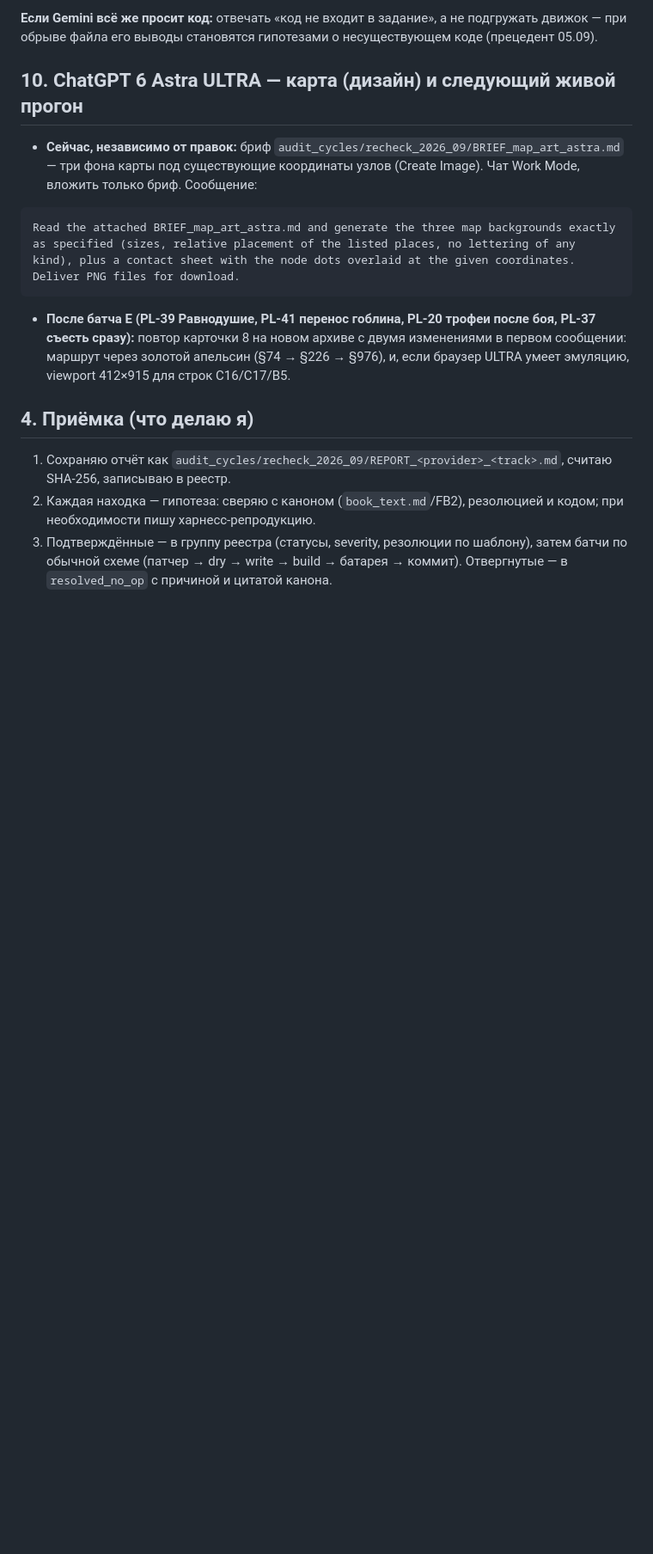
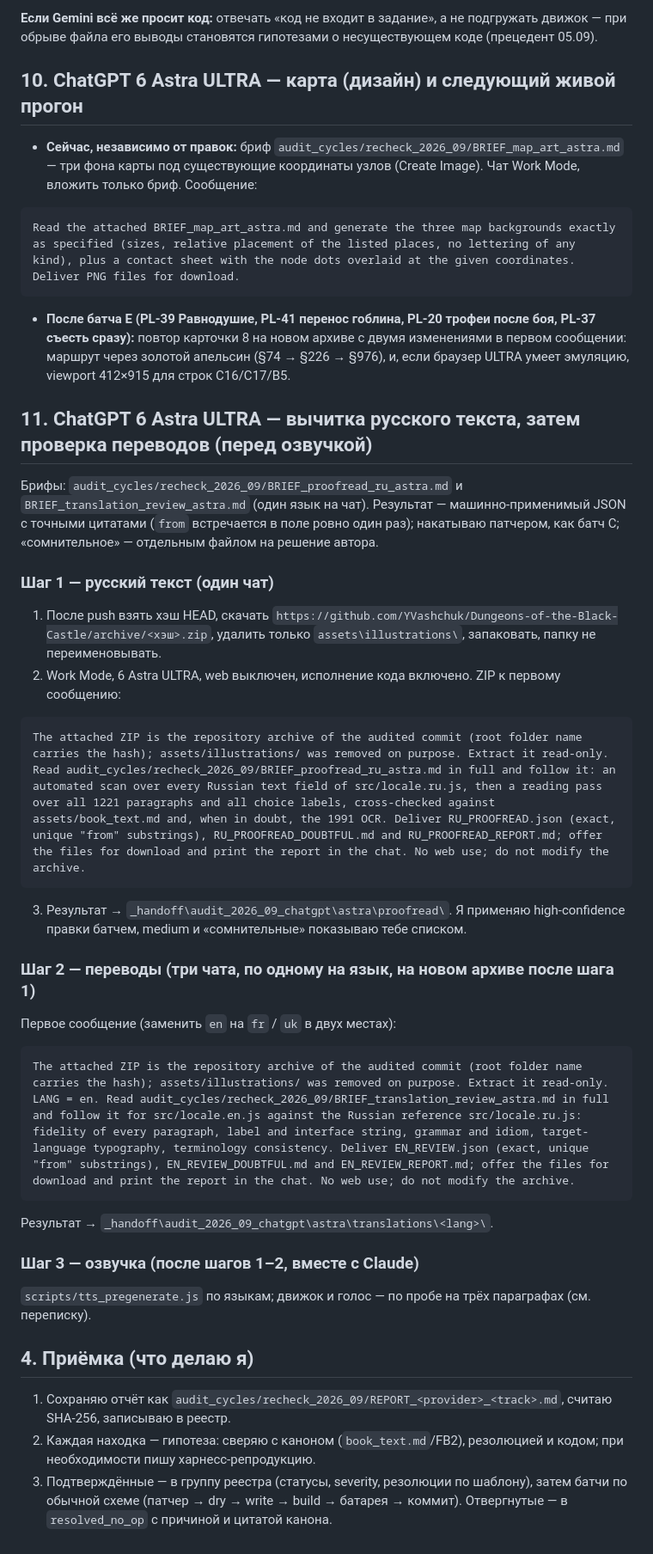
Before and after one commit to YVashchuk/Dungeons-of-the-Black-Castle, a Markdown page: audit_cycles/recheck_2026_09/LAUNCH_CARDS.md, the part around the change. Shown at 86% size. GitHub-like rendering; blank space fills up the shorter version.

Commit message:
docs(audit): briefs for the Russian text proofread and the per-language translation review (machine-applicable JSON fixes) for ChatGPT 6 Astra ULTRA; launch card 11

````diff
--- a/audit_cycles/recheck_2026_09/LAUNCH_CARDS.md
+++ b/audit_cycles/recheck_2026_09/LAUNCH_CARDS.md
@@ -295,6 +295,33 @@ Read the attached BRIEF_map_art_astra.md and generate the three map backgrounds
 - **После батча E (PL-39 Равнодушие, PL-41 перенос гоблина, PL-20 трофеи после боя, PL-37 съесть сразу):** повтор карточки 8 на новом архиве с двумя изменениями в первом сообщении: маршрут через золотой апельсин (§74 → §226 → §976), и, если браузер ULTRA умеет эмуляцию, viewport 412×915 для строк C16/C17/B5.
 
 
+## 11. ChatGPT 6 Astra ULTRA — вычитка русского текста, затем проверка переводов (перед озвучкой)
+
+Брифы: `audit_cycles/recheck_2026_09/BRIEF_proofread_ru_astra.md` и `BRIEF_translation_review_astra.md` (один язык на чат). Результат — машинно-применимый JSON с точными цитатами (`from` встречается в поле ровно один раз); накатываю патчером, как батч C; «сомнительное» — отдельным файлом на решение автора.
+
+### Шаг 1 — русский текст (один чат)
+1. После push взять хэш HEAD, скачать `https://github.com/YVashchuk/Dungeons-of-the-Black-Castle/archive/<хэш>.zip`, удалить только `assets\illustrations\`, запаковать, папку не переименовывать.
+2. Work Mode, 6 Astra ULTRA, web выключен, исполнение кода включено. ZIP к первому сообщению:
+
+```
+The attached ZIP is the repository archive of the audited commit (root folder name carries the hash); assets/illustrations/ was removed on purpose. Extract it read-only. Read audit_cycles/recheck_2026_09/BRIEF_proofread_ru_astra.md in full and follow it: an automated scan over every Russian text field of src/locale.ru.js, then a reading pass over all 1221 paragraphs and all choice labels, cross-checked against assets/book_text.md and, when in doubt, the 1991 OCR. Deliver RU_PROOFREAD.json (exact, unique "from" substrings), RU_PROOFREAD_DOUBTFUL.md and RU_PROOFREAD_REPORT.md; offer the files for download and print the report in the chat. No web use; do not modify the archive.
+```
+
+3. Результат → `_handoff\audit_2026_09_chatgpt\astra\proofread\`. Я применяю high-confidence правки батчем, medium и «сомнительные» показываю тебе списком.
+
+### Шаг 2 — переводы (три чата, по одному на язык, на новом архиве после шага 1)
+Первое сообщение (заменить `en` на `fr` / `uk` в двух местах):
+
+```
+The attached ZIP is the repository archive of the audited commit (root folder name carries the hash); assets/illustrations/ was removed on purpose. Extract it read-only. LANG = en. Read audit_cycles/recheck_2026_09/BRIEF_translation_review_astra.md in full and follow it for src/locale.en.js against the Russian reference src/locale.ru.js: fidelity of every paragraph, label and interface string, grammar and idiom, target-language typography, terminology consistency. Deliver EN_REVIEW.json (exact, unique "from" substrings), EN_REVIEW_DOUBTFUL.md and EN_REVIEW_REPORT.md; offer the files for download and print the report in the chat. No web use; do not modify the archive.
+```
+
+Результат → `_handoff\audit_2026_09_chatgpt\astra\translations\<lang>\`.
+
+### Шаг 3 — озвучка (после шагов 1–2, вместе с Claude)
+`scripts/tts_pregenerate.js` по языкам; движок и голос — по пробе на трёх параграфах (см. переписку).
+
+
 ## 4. Приёмка (что делаю я)
 
 1. Сохраняю отчёт как `audit_cycles/recheck_2026_09/REPORT_<provider>_<track>.md`, считаю SHA-256, записываю в реестр.
````
Also changed, not shown: audit_cycles/recheck_2026_09/BRIEF_proofread_ru_astra.md (added, +33 -0 lines), audit_cycles/recheck_2026_09/BRIEF_translation_review_astra.md (added, +21 -0 lines).
